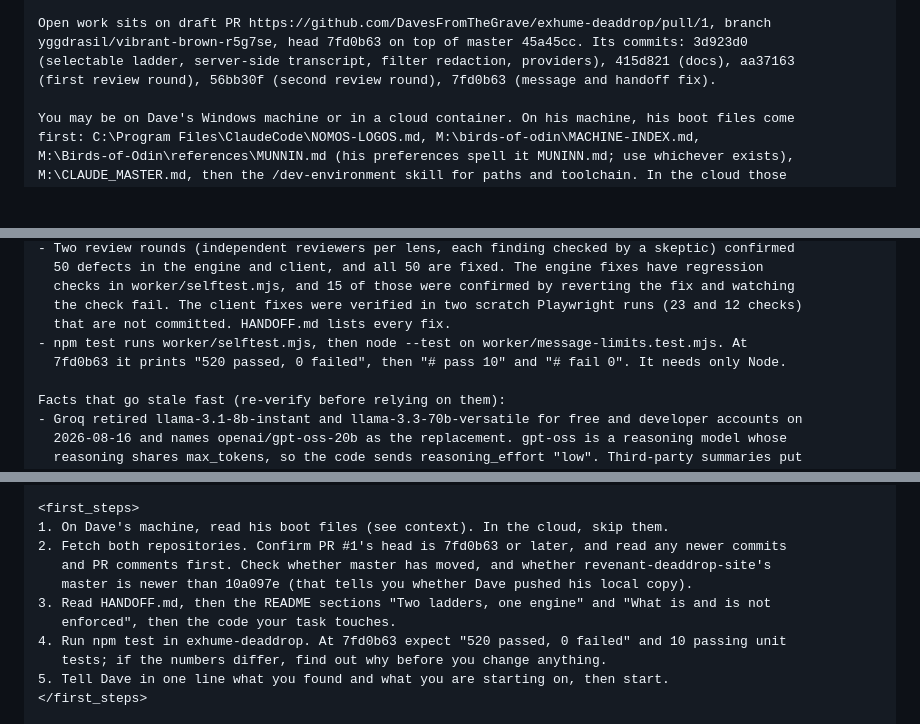
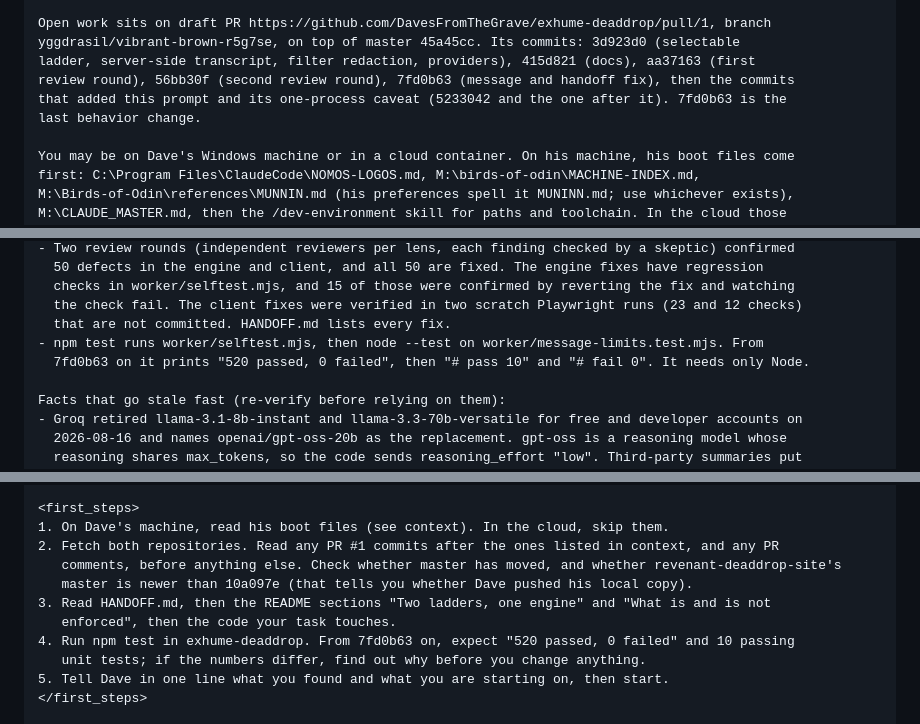
Before and after one commit to DavesFromTheGrave/exhume-deaddrop, a Markdown page: HANDOFF-PROMPT.md, 3 parts joined by grey strips. Drawn GitHub-style; blank space fills up the shorter version.

Commit message:
HANDOFF-PROMPT.md: name the commits after 7fd0b63 without a self-referencing hash
Co-Authored-By: Claude Opus 5.5 <noreply@anthropic.com>
Claude-Session: https://claude.ai/code/session_01SC18BUcqFfCEfeFs39hfsu

```diff
--- a/HANDOFF-PROMPT.md
+++ b/HANDOFF-PROMPT.md
@@ -32,9 +32,11 @@ Repositories (both private, owner DavesFromTheGrave):
   production.
 
 Open work sits on draft PR https://github.com/DavesFromTheGrave/exhume-deaddrop/pull/1, branch
-yggdrasil/vibrant-brown-r5g7se, head 7fd0b63 on top of master 45a45cc. Its commits: 3d923d0
-(selectable ladder, server-side transcript, filter redaction, providers), 415d821 (docs), aa37163
-(first review round), 56bb30f (second review round), 7fd0b63 (message and handoff fix).
+yggdrasil/vibrant-brown-r5g7se, on top of master 45a45cc. Its commits: 3d923d0 (selectable
+ladder, server-side transcript, filter redaction, providers), 415d821 (docs), aa37163 (first
+review round), 56bb30f (second review round), 7fd0b63 (message and handoff fix), then the commits
+that added this prompt and its one-process caveat (5233042 and the one after it). 7fd0b63 is the
+last behavior change.
 
 You may be on Dave's Windows machine or in a cloud container. On his machine, his boot files come
 first: C:\Program Files\ClaudeCode\NOMOS-LOGOS.md, M:\birds-of-odin\MACHINE-INDEX.md,
@@ -67,8 +69,8 @@ As of 2026-09-25, 12:30 UTC:
   checks in worker/selftest.mjs, and 15 of those were confirmed by reverting the fix and watching
   the check fail. The client fixes were verified in two scratch Playwright runs (23 and 12 checks)
   that are not committed. HANDOFF.md lists every fix.
-- npm test runs worker/selftest.mjs, then node --test on worker/message-limits.test.mjs. At
-  7fd0b63 it prints "520 passed, 0 failed", then "# pass 10" and "# fail 0". It needs only Node.
+- npm test runs worker/selftest.mjs, then node --test on worker/message-limits.test.mjs. From
+  7fd0b63 on it prints "520 passed, 0 failed", then "# pass 10" and "# fail 0". It needs only Node.
 
 Facts that go stale fast (re-verify before relying on them):
 - Groq retired llama-3.1-8b-instant and llama-3.3-70b-versatile for free and developer accounts on
@@ -224,13 +226,13 @@ prose for reasoning.
 
 <first_steps>
 1. On Dave's machine, read his boot files (see context). In the cloud, skip them.
-2. Fetch both repositories. Confirm PR #1's head is 7fd0b63 or later, and read any newer commits
-   and PR comments first. Check whether master has moved, and whether revenant-deaddrop-site's
+2. Fetch both repositories. Read any PR #1 commits after the ones listed in context, and any PR
+   comments, before anything else. Check whether master has moved, and whether revenant-deaddrop-site's
    master is newer than 10a097e (that tells you whether Dave pushed his local copy).
 3. Read HANDOFF.md, then the README sections "Two ladders, one engine" and "What is and is not
    enforced", then the code your task touches.
-4. Run npm test in exhume-deaddrop. At 7fd0b63 expect "520 passed, 0 failed" and 10 passing unit
-   tests; if the numbers differ, find out why before you change anything.
+4. Run npm test in exhume-deaddrop. From 7fd0b63 on, expect "520 passed, 0 failed" and 10 passing
+   unit tests; if the numbers differ, find out why before you change anything.
 5. Tell Dave in one line what you found and what you are starting on, then start.
 </first_steps>
 
```
